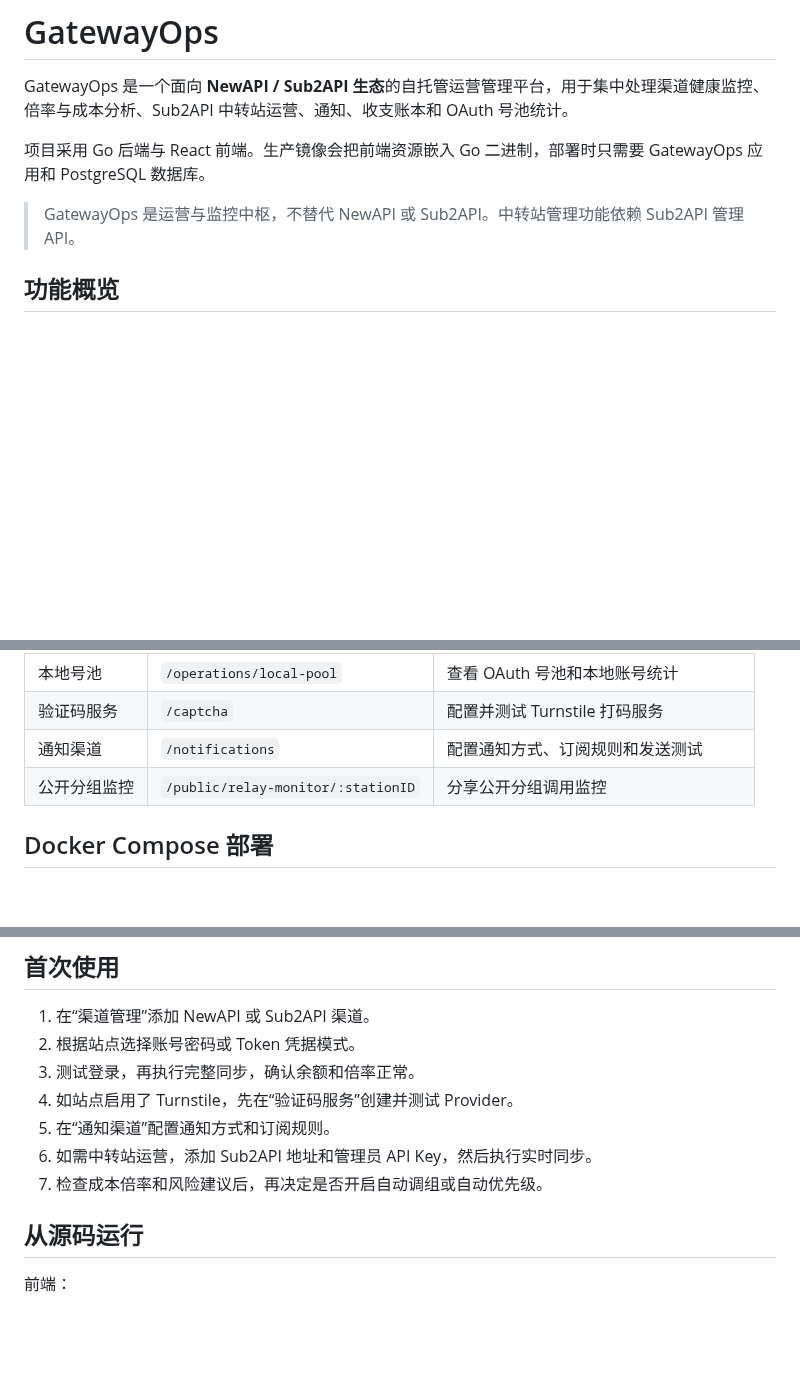
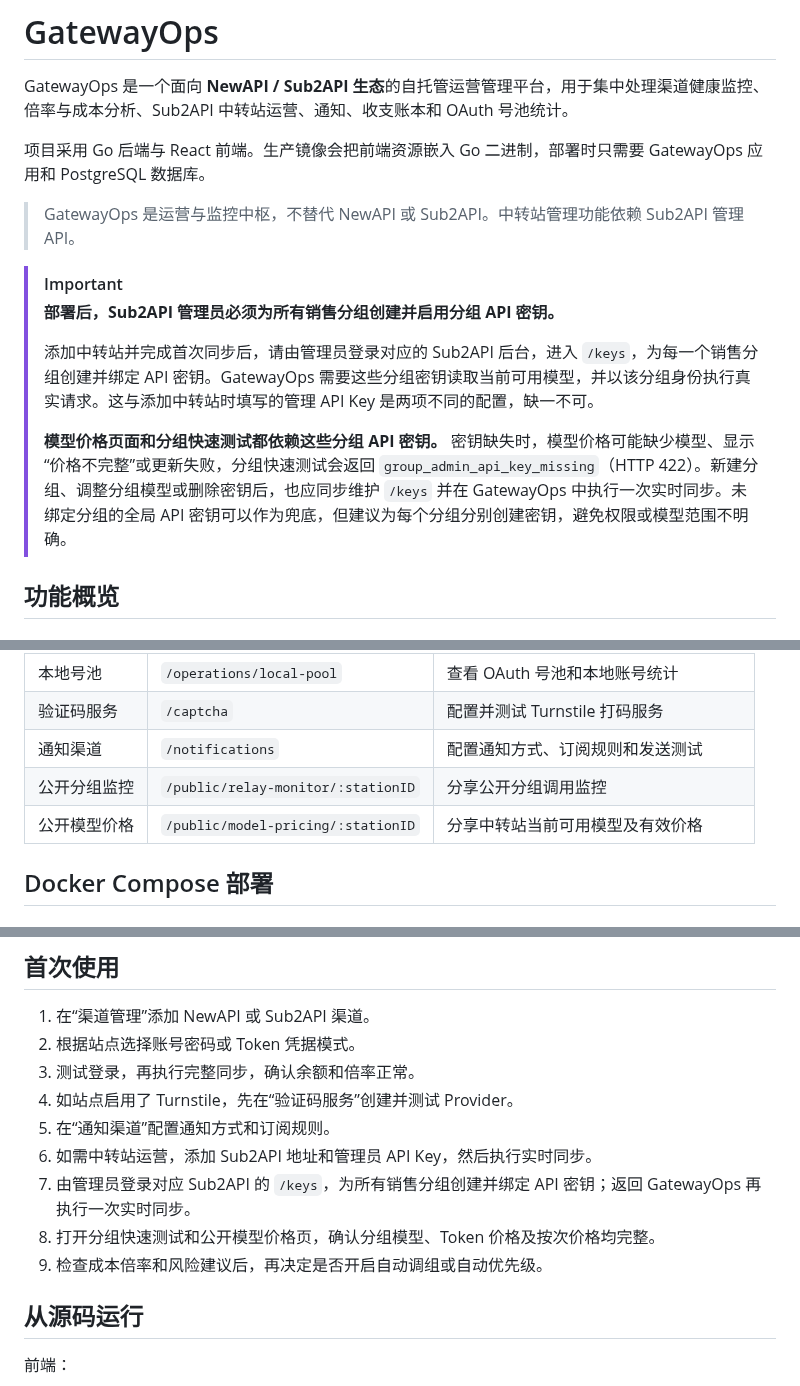
Before and after one commit to guliansheng/gateway-ops, a Markdown page: README.md, 3 parts joined by grey strips. GitHub-like rendering; blank space fills up the shorter version.

```diff
--- a/README.md
+++ b/README.md
@@ -5,6 +5,13 @@ GatewayOps 是一个面向 **NewAPI / Sub2API 生态**的自托管运营管理
 项目采用 Go 后端与 React 前端。生产镜像会把前端资源嵌入 Go 二进制，部署时只需要 GatewayOps 应用和 PostgreSQL 数据库。
 
 > GatewayOps 是运营与监控中枢，不替代 NewAPI 或 Sub2API。中转站管理功能依赖 Sub2API 管理 API。
+
+> [!IMPORTANT]
+> **部署后，Sub2API 管理员必须为所有销售分组创建并启用分组 API 密钥。**
+>
+> 添加中转站并完成首次同步后，请由管理员登录对应的 Sub2API 后台，进入 `/keys`，为每一个销售分组创建并绑定 API 密钥。GatewayOps 需要这些分组密钥读取当前可用模型，并以该分组身份执行真实请求。这与添加中转站时填写的管理 API Key 是两项不同的配置，缺一不可。
+>
+> **模型价格页面和分组快速测试都依赖这些分组 API 密钥。** 密钥缺失时，模型价格可能缺少模型、显示“价格不完整”或更新失败，分组快速测试会返回 `group_admin_api_key_missing`（HTTP 422）。新建分组、调整分组模型或删除密钥后，也应同步维护 `/keys` 并在 GatewayOps 中执行一次实时同步。未绑定分组的全局 API 密钥可以作为兜底，但建议为每个分组分别创建密钥，避免权限或模型范围不明确。
 
 ## 功能概览
 
@@ -91,6 +117,7 @@ GatewayOps 是一个面向 **NewAPI / Sub2API 生态**的自托管运营管理
 | 验证码服务 | `/captcha` | 配置并测试 Turnstile 打码服务 |
 | 通知渠道 | `/notifications` | 配置通知方式、订阅规则和发送测试 |
 | 公开分组监控 | `/public/relay-monitor/:stationID` | 分享公开分组调用监控 |
+| 公开模型价格 | `/public/model-pricing/:stationID` | 分享中转站当前可用模型及有效价格 |
 
 ## Docker Compose 部署
 
@@ -200,7 +227,9 @@ PostgreSQL 数据保存在 `gatewayops-postgres-data` volume 中。不要在没
 4. 如站点启用了 Turnstile，先在“验证码服务”创建并测试 Provider。
 5. 在“通知渠道”配置通知方式和订阅规则。
 6. 如需中转站运营，添加 Sub2API 地址和管理员 API Key，然后执行实时同步。
-7. 检查成本倍率和风险建议后，再决定是否开启自动调组或自动优先级。
+7. 由管理员登录对应 Sub2API 的 `/keys`，为所有销售分组创建并绑定 API 密钥；返回 GatewayOps 再执行一次实时同步。
+8. 打开分组快速测试和公开模型价格页，确认分组模型、Token 价格及按次价格均完整。
+9. 检查成本倍率和风险建议后，再决定是否开启自动调组或自动优先级。
 
 ## 从源码运行
 
```
Also changed, not shown: other parts of README.md (+23 -1 lines), docs/images/PixPin_2026-08-29_01-57-27.png (added), 14 other files.
